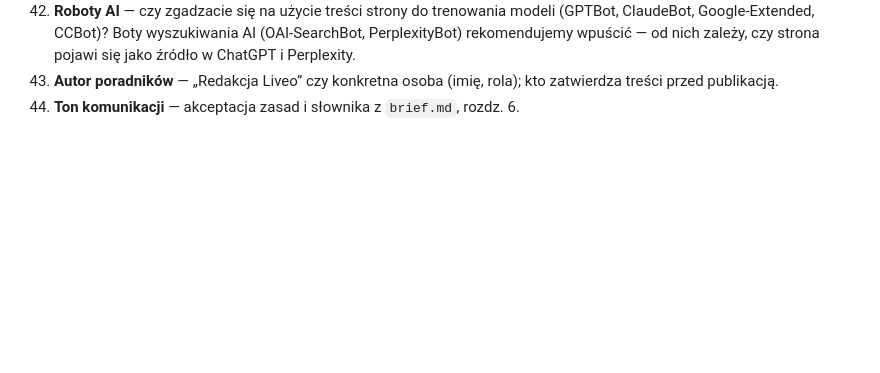
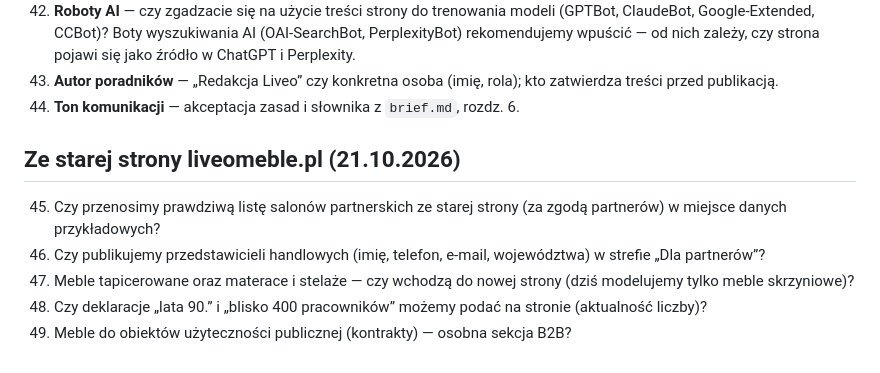
Before and after one commit to skalujai1/liveomeble, a Markdown page: docs/do-potwierdzenia.md, the part around the change. GitHub-like rendering; blank space fills up the shorter version.

```diff
--- a/docs/do-potwierdzenia.md
+++ b/docs/do-potwierdzenia.md
@@ -92,3 +92,11 @@ Lista otwartych pytań i założeń przyjętych na czas prac na danych demonstra
     Boty wyszukiwania AI (OAI-SearchBot, PerplexityBot) rekomendujemy wpuścić — od nich zależy, czy strona pojawi się jako źródło w ChatGPT i Perplexity.
 43. **Autor poradników** — „Redakcja Liveo” czy konkretna osoba (imię, rola); kto zatwierdza treści przed publikacją.
 44. **Ton komunikacji** — akceptacja zasad i słownika z `brief.md`, rozdz. 6.
+
+## Ze starej strony liveomeble.pl (21.10.2026)
+
+45. Czy przenosimy prawdziwą listę salonów partnerskich ze starej strony (za zgodą partnerów) w miejsce danych przykładowych?
+46. Czy publikujemy przedstawicieli handlowych (imię, telefon, e-mail, województwa) w strefie „Dla partnerów”?
+47. Meble tapicerowane oraz materace i stelaże — czy wchodzą do nowej strony (dziś modelujemy tylko meble skrzyniowe)?
+48. Czy deklaracje „lata 90.” i „blisko 400 pracowników” możemy podać na stronie (aktualność liczby)?
+49. Meble do obiektów użyteczności publicznej (kontrakty) — osobna sekcja B2B?
```
Also changed, not shown: docs/brief.md (+12 -0 lines).
